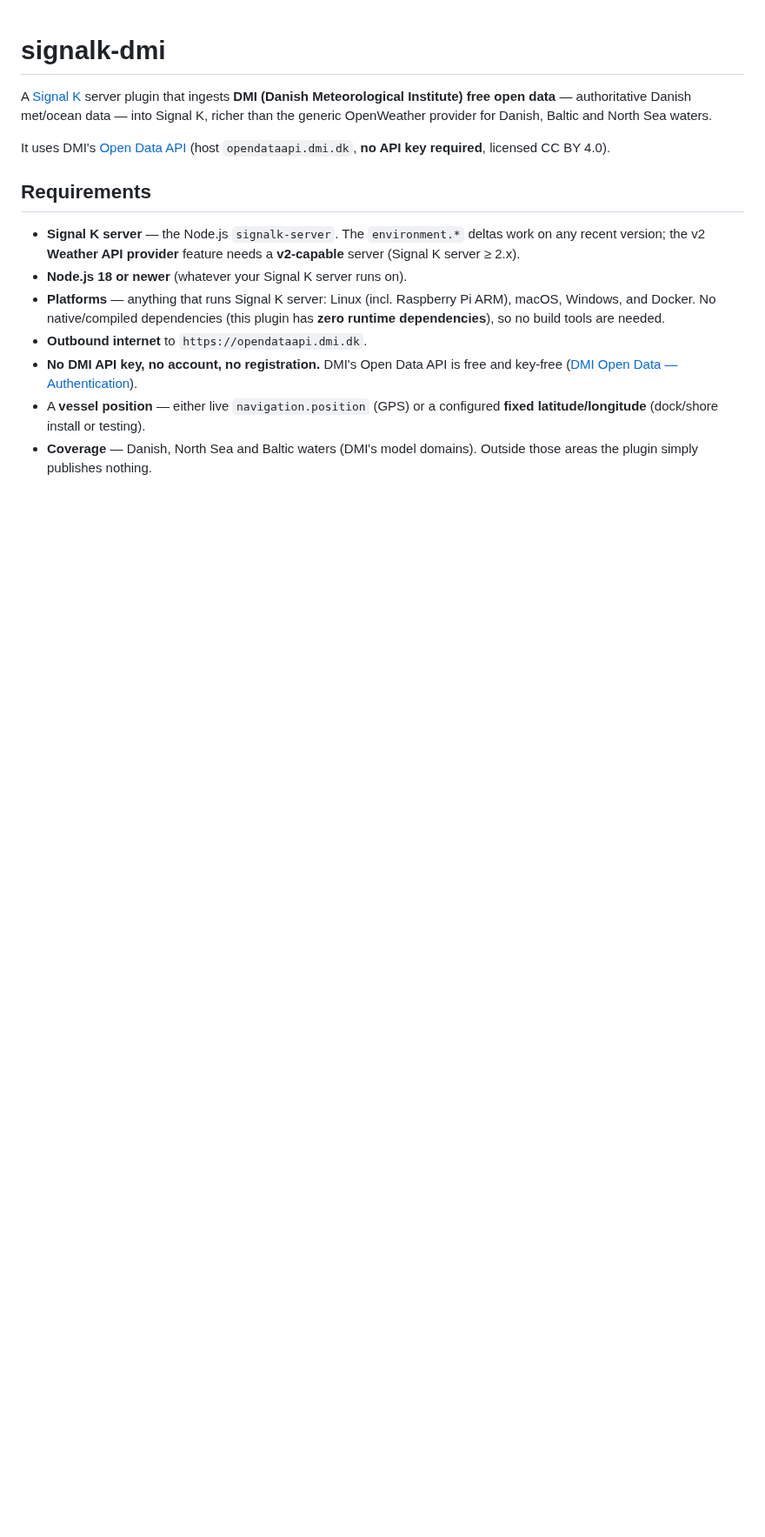
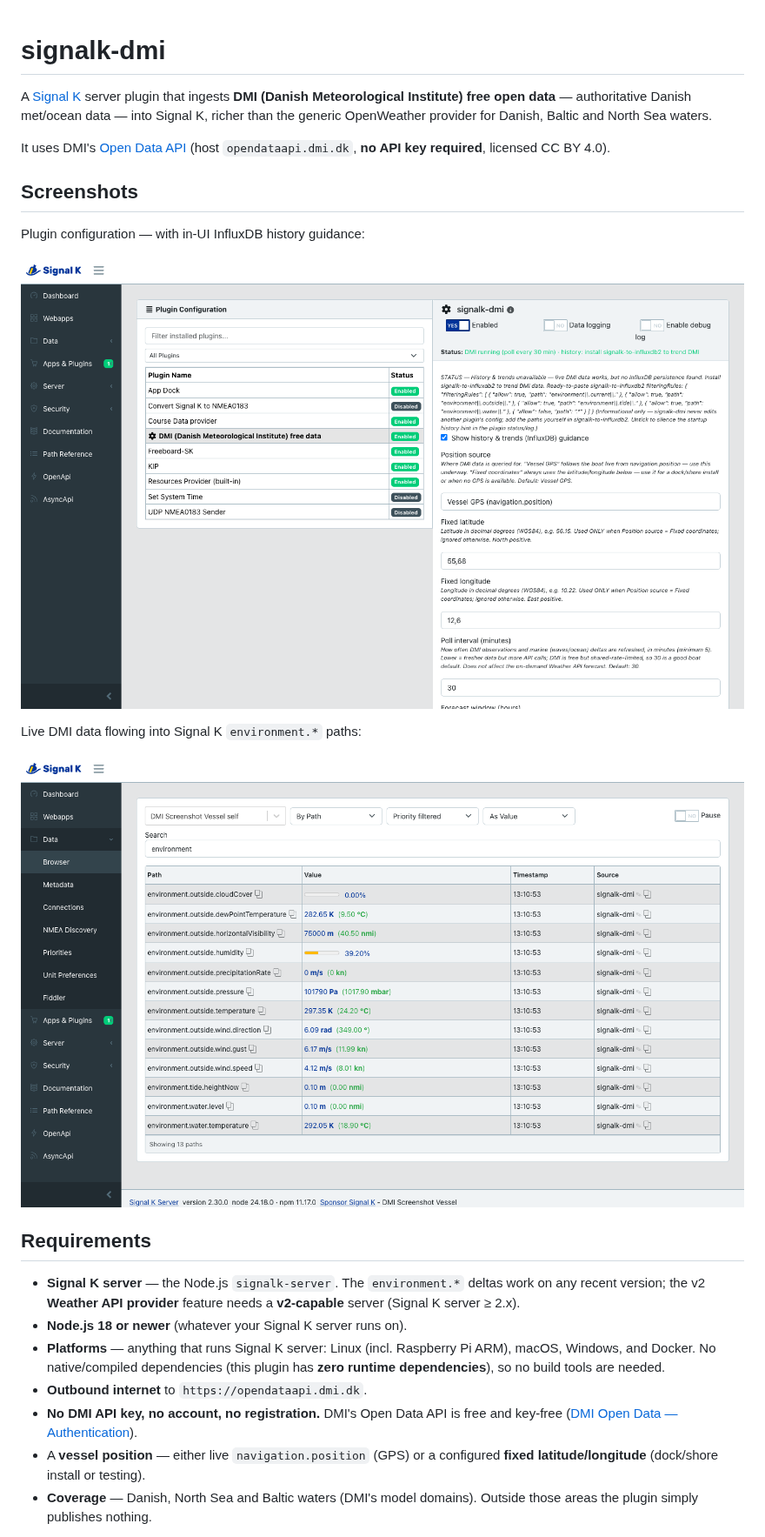
Before and after one commit to dennismilton/signalk-dmi, a Markdown page: README.md, the part around the change. Shown at 87% size. GitHub-like rendering; pictures changed too: media/data-browser.png (added), media/plugin-config.png (added); blank space fills up the shorter version.

Commit message:
docs: add CHANGELOG + plugin-config & data-browser screenshots (App Store score-boosters)

```diff
--- a/README.md
+++ b/README.md
@@ -7,6 +7,16 @@ North Sea waters.
 
 It uses DMI's [Open Data API](https://www.dmi.dk/frie-data) (host
 `opendataapi.dmi.dk`, **no API key required**, licensed CC BY 4.0).
+
+## Screenshots
+
+Plugin configuration — with in-UI InfluxDB history guidance:
+
+![signalk-dmi plugin configuration](media/plugin-config.png)
+
+Live DMI data flowing into Signal K `environment.*` paths:
+
+![signalk-dmi live data in the Signal K Data Browser](media/data-browser.png)
 
 ## Requirements
 
```
Also changed, not shown: CHANGELOG.md (added, +43 -0 lines).
